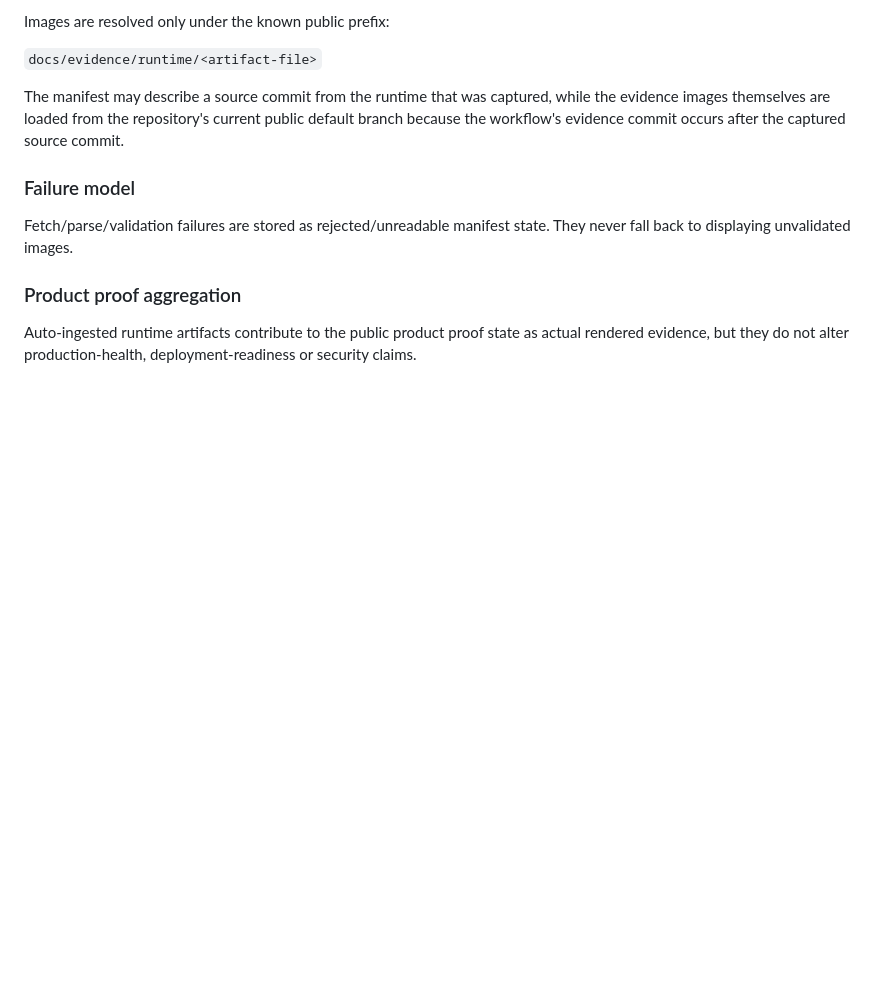
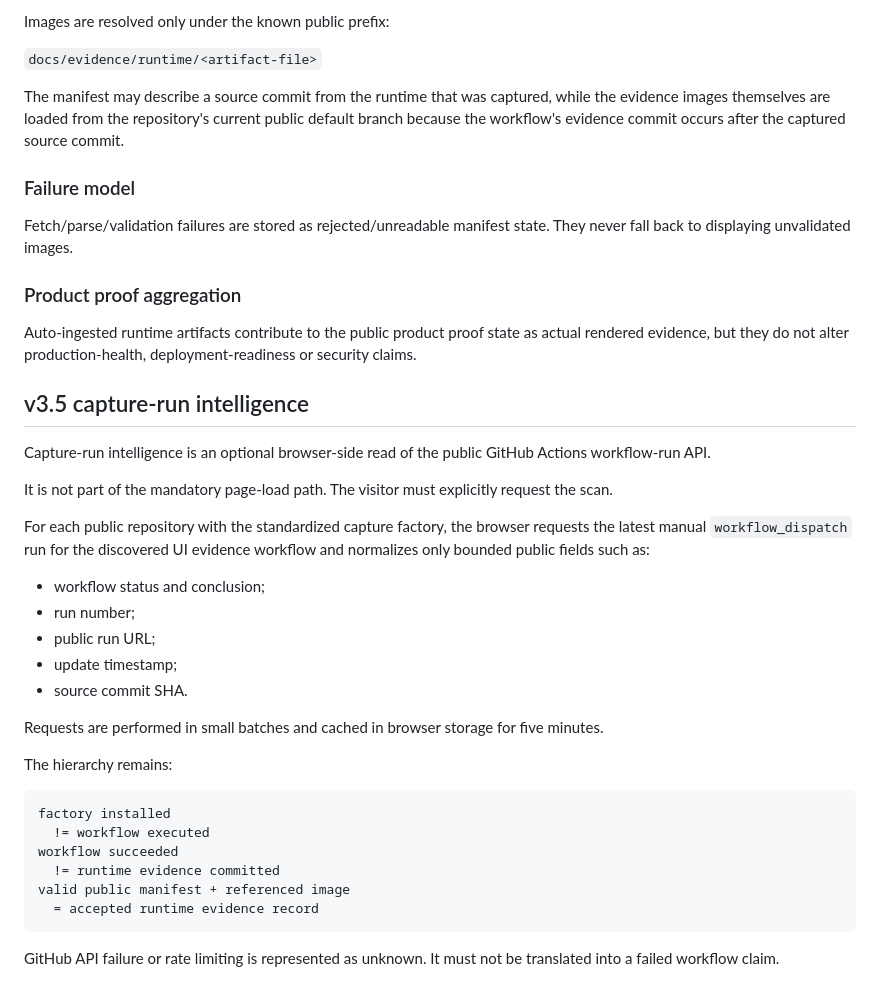
Before and after one commit to DPN-Technology/DPN-Technology.github.io, a Markdown page: ARCHITECTURE.md, the part around the change. GitHub-like rendering; blank space fills up the shorter version.

Commit message:
sync: publish v3.5 documentation ARCHITECTURE.md

````diff
--- a/ARCHITECTURE.md
+++ b/ARCHITECTURE.md
@@ -466,3 +466,33 @@ Fetch/parse/validation failures are stored as rejected/unreadable manifest state
 ### Product proof aggregation
 
 Auto-ingested runtime artifacts contribute to the public product proof state as actual rendered evidence, but they do not alter production-health, deployment-readiness or security claims.
+
+
+## v3.5 capture-run intelligence
+
+Capture-run intelligence is an optional browser-side read of the public GitHub Actions workflow-run API.
+
+It is not part of the mandatory page-load path. The visitor must explicitly request the scan.
+
+For each public repository with the standardized capture factory, the browser requests the latest manual `workflow_dispatch` run for the discovered UI evidence workflow and normalizes only bounded public fields such as:
+
+- workflow status and conclusion;
+- run number;
+- public run URL;
+- update timestamp;
+- source commit SHA.
+
+Requests are performed in small batches and cached in browser storage for five minutes.
+
+The hierarchy remains:
+
+```text
+factory installed
+  != workflow executed
+workflow succeeded
+  != runtime evidence committed
+valid public manifest + referenced image
+  = accepted runtime evidence record
+```
+
+GitHub API failure or rate limiting is represented as unknown. It must not be translated into a failed workflow claim.
````
